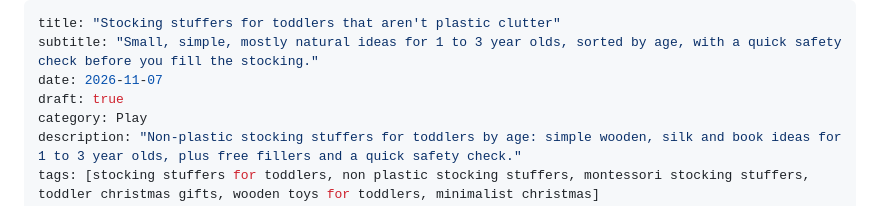
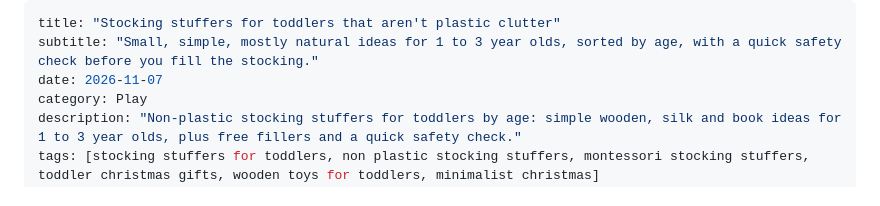
Before and after one commit to vallarigadre/The-Little-Nest, a Markdown page: posts/2026-11-07-toddler-stocking-stuffers.md, the part around the change. Drawn GitHub-style.

Commit message:
Publish: Stocking stuffers for toddlers that aren't plastic clutter
Co-Authored-By: Claude Opus 5.5 <noreply@anthropic.com>
Claude-Session: https://claude.ai/code/session_01KZQHxrRp7Usc3TXje2b87p

```diff
--- a/posts/2026-11-07-toddler-stocking-stuffers.md
+++ b/posts/2026-11-07-toddler-stocking-stuffers.md
@@ -2,7 +2,6 @@
 title: "Stocking stuffers for toddlers that aren't plastic clutter"
 subtitle: "Small, simple, mostly natural ideas for 1 to 3 year olds, sorted by age, with a quick safety check before you fill the stocking."
 date: 2026-11-07
-draft: true
 category: Play
 description: "Non-plastic stocking stuffers for toddlers by age: simple wooden, silk and book ideas for 1 to 3 year olds, plus free fillers and a quick safety check."
 tags: [stocking stuffers for toddlers, non plastic stocking stuffers, montessori stocking stuffers, toddler christmas gifts, wooden toys for toddlers, minimalist christmas]
```
